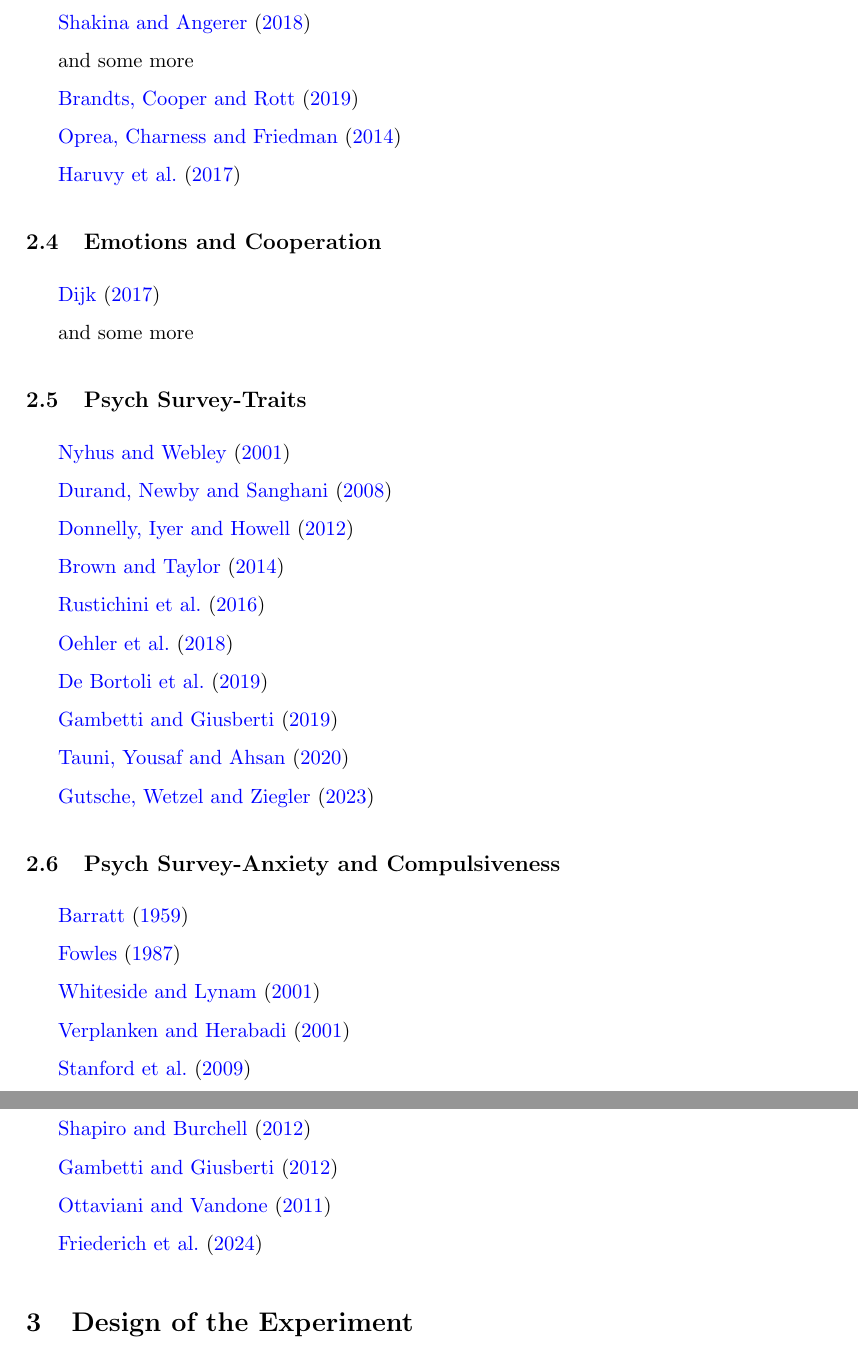
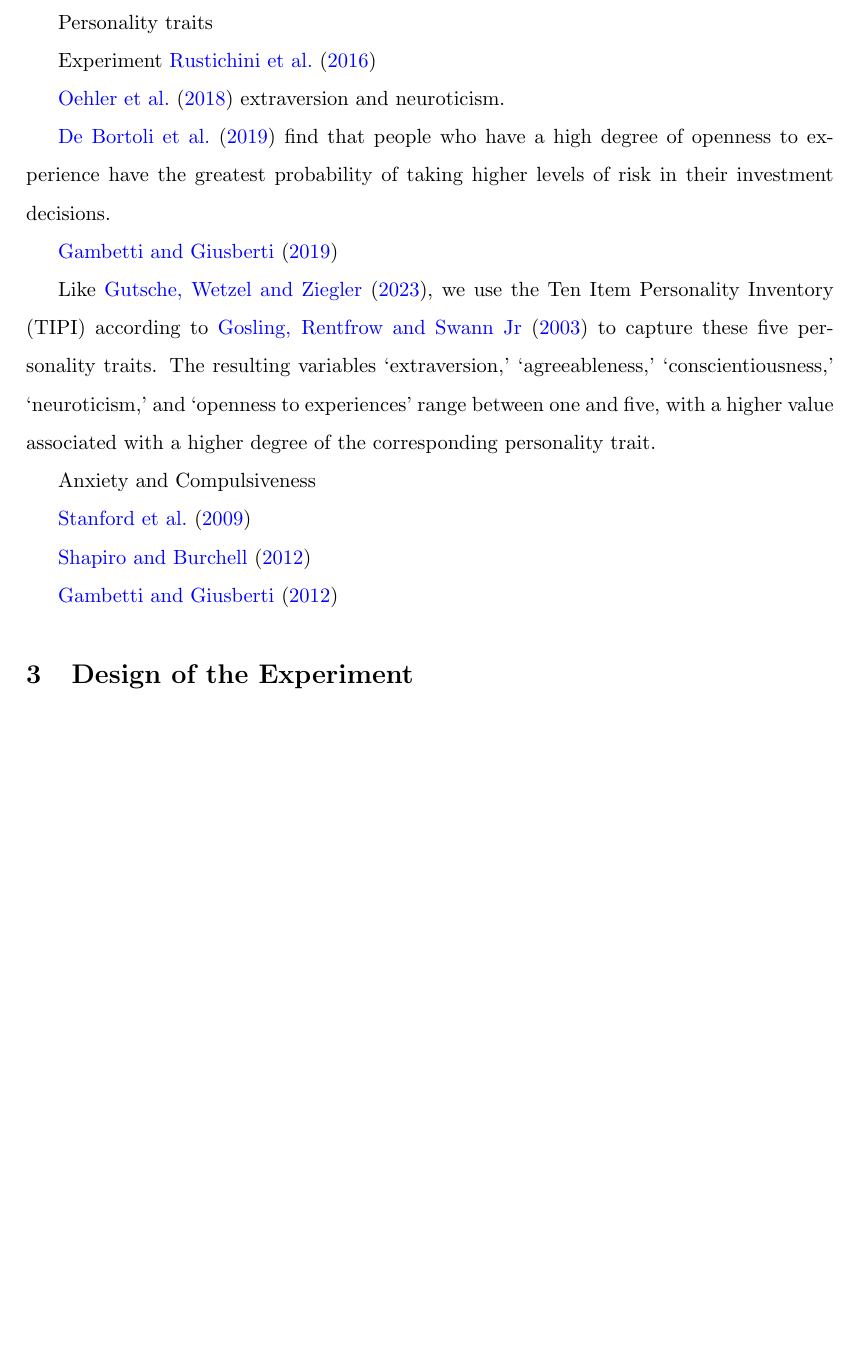
Before and after one commit to calebeynon/MarketRuns, a LaTeX document (analysis/paper/main.tex): two parts of pages 3 and 4 of 35 before the commit and part of page 3 of 33 after it, the two joined at a grey line, cut at the place of the change, the shorter picture padded with empty space. Compiled offline with pdfLaTeX.

Commit message:
Standardize table sizing and merge Overleaf lit review changes
- Match Tables 6-7 font size to Table 5 (tiny → scriptsize, arraystretch 0.75 → 0.85)
- Use resizebox to constrain side-by-side tables within minipages
- Shorten holdout table variable labels to fit at larger font size
- Merge Overleaf edits: consolidate lit review into "Psychological Factors" subsection

Co-Authored-By: Claude Opus 4.6 <noreply@anthropic.com>

```diff
--- a/analysis/paper/main.tex
+++ b/analysis/paper/main.tex
@@ -129,76 +129,46 @@ Closest to us:
 
 \cite{shakina2018coordination}
 
-\subsection{Communication and Cooperation}
 
 
-\cite{shakina2018coordination}
+\subsection{Psychological Factors}
 
-and some more
+Personality traits
 
-\cite{brandts201921}
+%\cite{nyhus2001role}
+%\cite{durand2008intimate}
+%\cite{donnelly2012big}
+%\cite{brown2014household}
+%\cite{tauni2020investor}
 
-\cite{oprea2014continuous}
+Experiment \cite{rustichini2016toward}
 
-\cite{haruvy2017communication}
+\cite{oehler2018investors} extraversion and neuroticism.
 
-
-\subsection{Emotions and Cooperation}
-
-
-\cite{dijk2017bank}
-
-and some more
-
-
-\subsection{Psych Survey-Traits}
-
-\cite{nyhus2001role}
-
-\cite{durand2008intimate}
-
-\cite{donnelly2012big}
-
-\cite{brown2014household}
-
-\cite{rustichini2016toward}
-
-\cite{oehler2018investors}
-
-\cite{de2019personality}
+\cite{de2019personality} find that people who have a high degree of openness to experience have the greatest probability of taking higher levels of risk in their investment decisions.
 
 \cite{gambetti2019personality}
 
-\cite{tauni2020investor}
 
-\cite{gutsche2023determinants}
+Like \cite{gutsche2023determinants}, we use the Ten Item Personality Inventory (TIPI) according to \cite{gosling2003very} to capture these five personality traits. The resulting variables ‘extraversion,’ ‘agreeableness,’  ‘conscientiousness,’ ‘neuroticism,’ and ‘openness to experiences’ range between one and five, with a higher value associated with a higher degree of the corresponding personality trait.
+
+Anxiety and Compulsiveness
+
+%\cite{barratt1959anxiety}
+%\cite{fowles1987application}
+%\cite{whiteside2001five}
+%\cite{verplanken2001individual}
+%\cite{gathergood2012self}
+%\cite{ottaviani2011impulsivity}
+%\cite{friederich2024crypto}
 
 
 
-\subsection{Psych Survey-Anxiety and Compulsiveness}
-
-\cite{barratt1959anxiety}
-
-\cite{fowles1987application}
-
-\cite{whiteside2001five}
-
-\cite{verplanken2001individual}
-
 \cite{stanford2009fifty}
-
-\cite{gathergood2012self}
 
 \cite{shapiro2012measuring}
 
 \cite{gambetti2012effect}
-
-\cite{ottaviani2011impulsivity}
-
-\cite{friederich2024crypto}
-
-
-
 
 
 %%%%%%%%%%%%%%%%%%%%%%%%%%%%%%%%%%%%%%%%%%
```
Also changed, not shown: analysis/output/tables/holdout_liquidation_regression.tex (+18 -18 lines), analysis/output/tables/ordinal_logit_selling_position.tex (+2 -2 lines), analysis/paper/main.tex (8 more changed lines), 2 other files.
